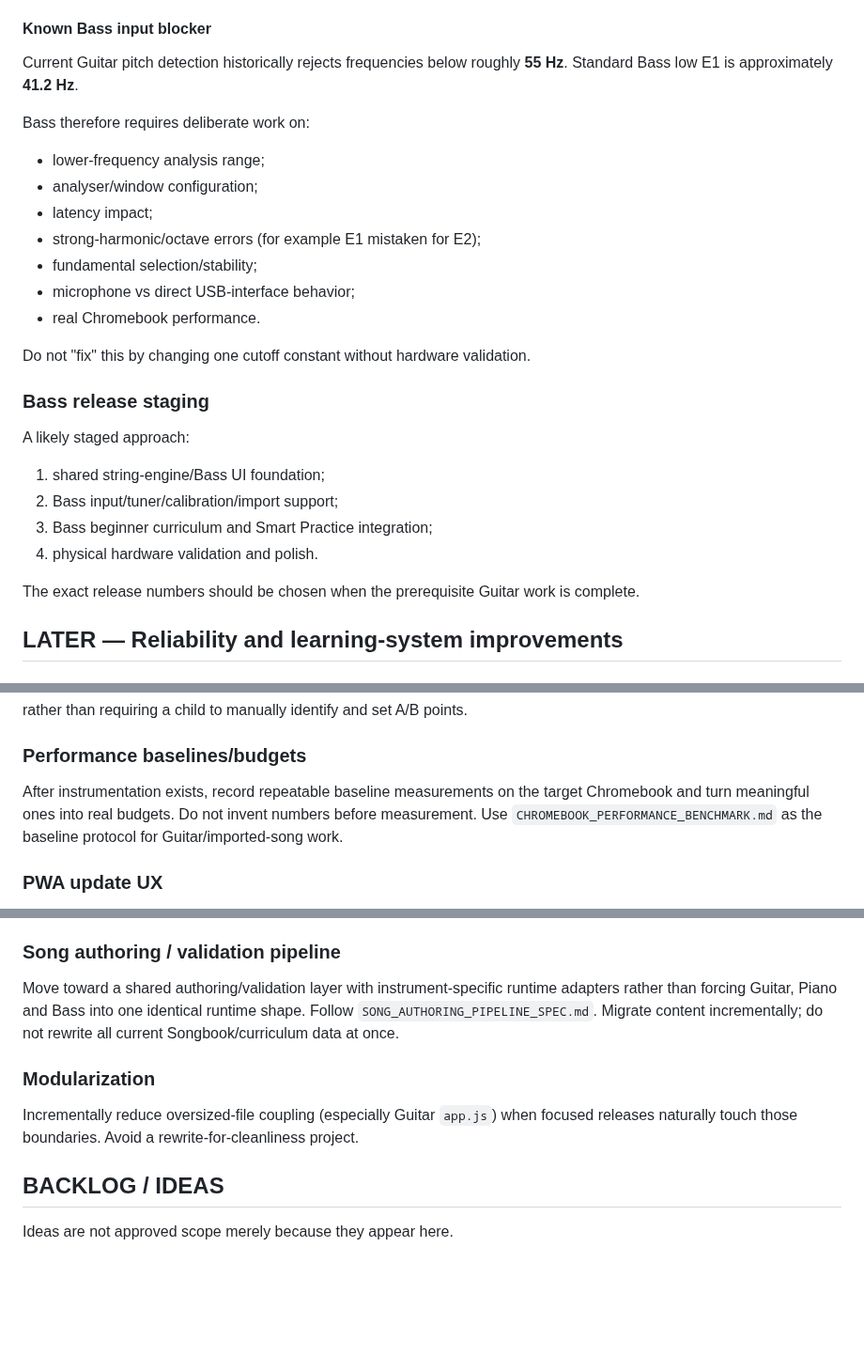
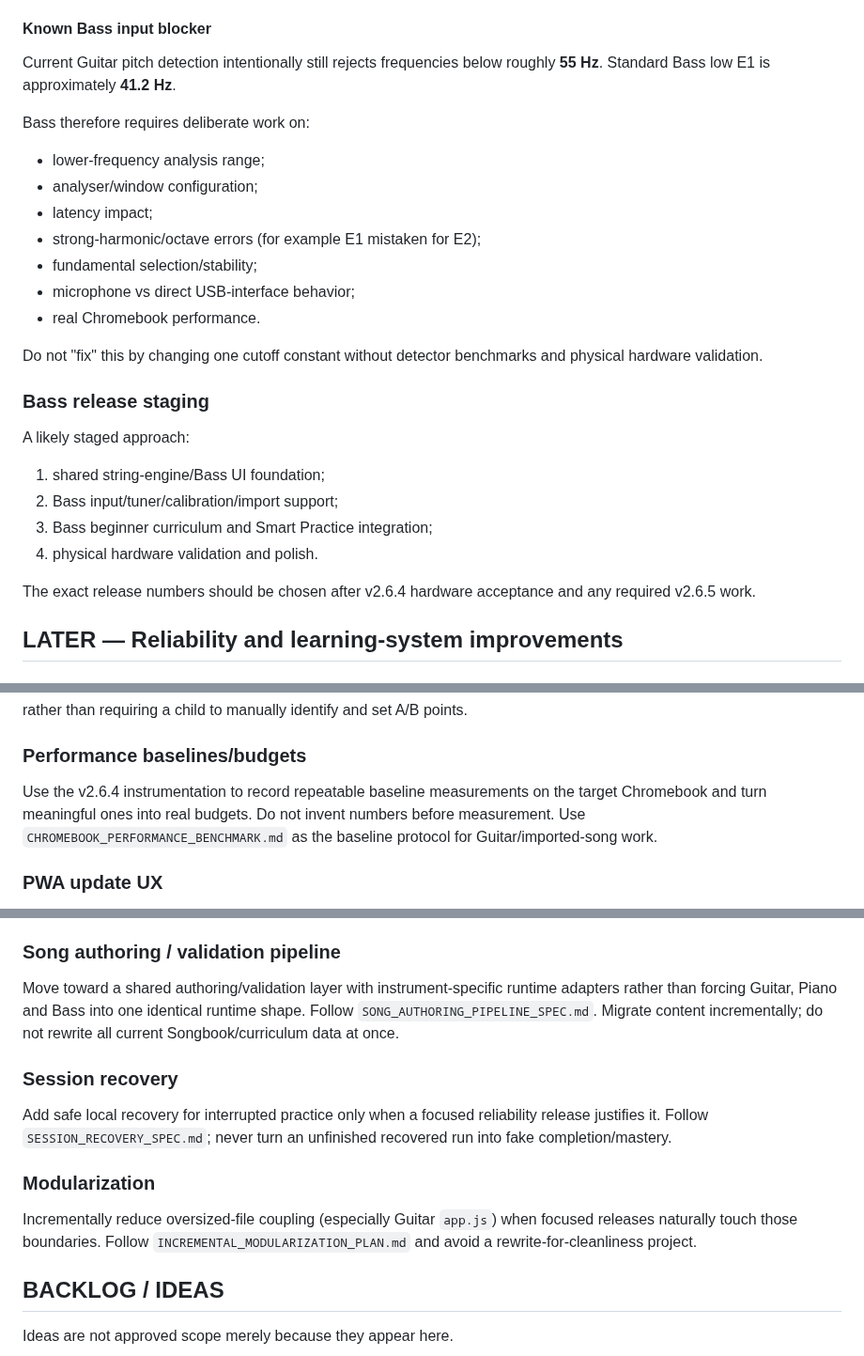
Before and after one commit to 81chev8tte-maker/tuckers-guitar-trainer, a Markdown page: ROADMAP.md, 3 parts joined by grey strips. Shown at 94% size. Drawn GitHub-style; blank space fills up the shorter version.

```diff
--- a/ROADMAP.md
+++ b/ROADMAP.md
@@ -75,7 +74,7 @@ Preferred direction:
 
 #### Known Bass input blocker
 
-Current Guitar pitch detection historically rejects frequencies below roughly **55 Hz**. Standard Bass low E1 is approximately **41.2 Hz**.
+Current Guitar pitch detection intentionally still rejects frequencies below roughly **55 Hz**. Standard Bass low E1 is approximately **41.2 Hz**.
 
 Bass therefore requires deliberate work on:
 
@@ -87,7 +86,7 @@ Bass therefore requires deliberate work on:
 - microphone vs direct USB-interface behavior;
 - real Chromebook performance.
 
-Do not "fix" this by changing one cutoff constant without hardware validation.
+Do not "fix" this by changing one cutoff constant without detector benchmarks and physical hardware validation.
 
 ### Bass release staging
 
@@ -98,7 +97,7 @@ A likely staged approach:
 3. Bass beginner curriculum and Smart Practice integration;
 4. physical hardware validation and polish.
 
-The exact release numbers should be chosen when the prerequisite Guitar work is complete.
+The exact release numbers should be chosen after v2.6.4 hardware acceptance and any required v2.6.5 work.
 
 ## LATER — Reliability and learning-system improvements
 
@@ -137,7 +136,7 @@ rather than requiring a child to manually identify and set A/B points.
 
 ### Performance baselines/budgets
 
-After instrumentation exists, record repeatable baseline measurements on the target Chromebook and turn meaningful ones into real budgets. Do not invent numbers before measurement. Use `CHROMEBOOK_PERFORMANCE_BENCHMARK.md` as the baseline protocol for Guitar/imported-song work.
+Use the v2.6.4 instrumentation to record repeatable baseline measurements on the target Chromebook and turn meaningful ones into real budgets. Do not invent numbers before measurement. Use `CHROMEBOOK_PERFORMANCE_BENCHMARK.md` as the baseline protocol for Guitar/imported-song work.
 
 ### PWA update UX
 
@@ -155,9 +154,13 @@ Provide a concise local-first view of practice consistency, curriculum progress,
 
 Move toward a shared authoring/validation layer with instrument-specific runtime adapters rather than forcing Guitar, Piano and Bass into one identical runtime shape. Follow `SONG_AUTHORING_PIPELINE_SPEC.md`. Migrate content incrementally; do not rewrite all current Songbook/curriculum data at once.
 
+### Session recovery
+
+Add safe local recovery for interrupted practice only when a focused reliability release justifies it. Follow `SESSION_RECOVERY_SPEC.md`; never turn an unfinished recovered run into fake completion/mastery.
+
 ### Modularization
 
-Incrementally reduce oversized-file coupling (especially Guitar `app.js`) when focused releases naturally touch those boundaries. Avoid a rewrite-for-cleanliness project.
+Incrementally reduce oversized-file coupling (especially Guitar `app.js`) when focused releases naturally touch those boundaries. Follow `INCREMENTAL_MODULARIZATION_PLAN.md` and avoid a rewrite-for-cleanliness project.
 
 ## BACKLOG / IDEAS
 
```
Also changed, not shown: other parts of ROADMAP.md (+27 -29 lines).
